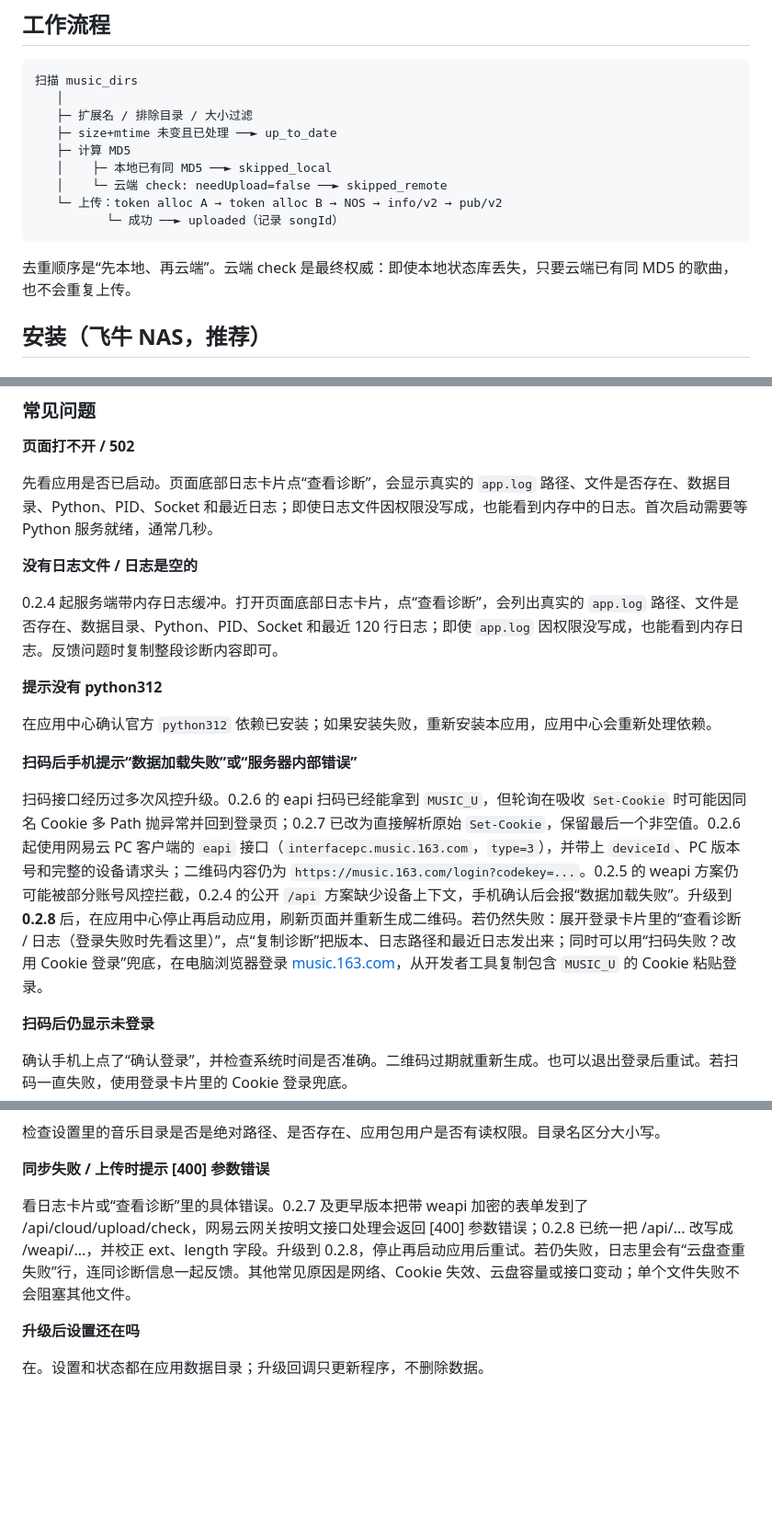
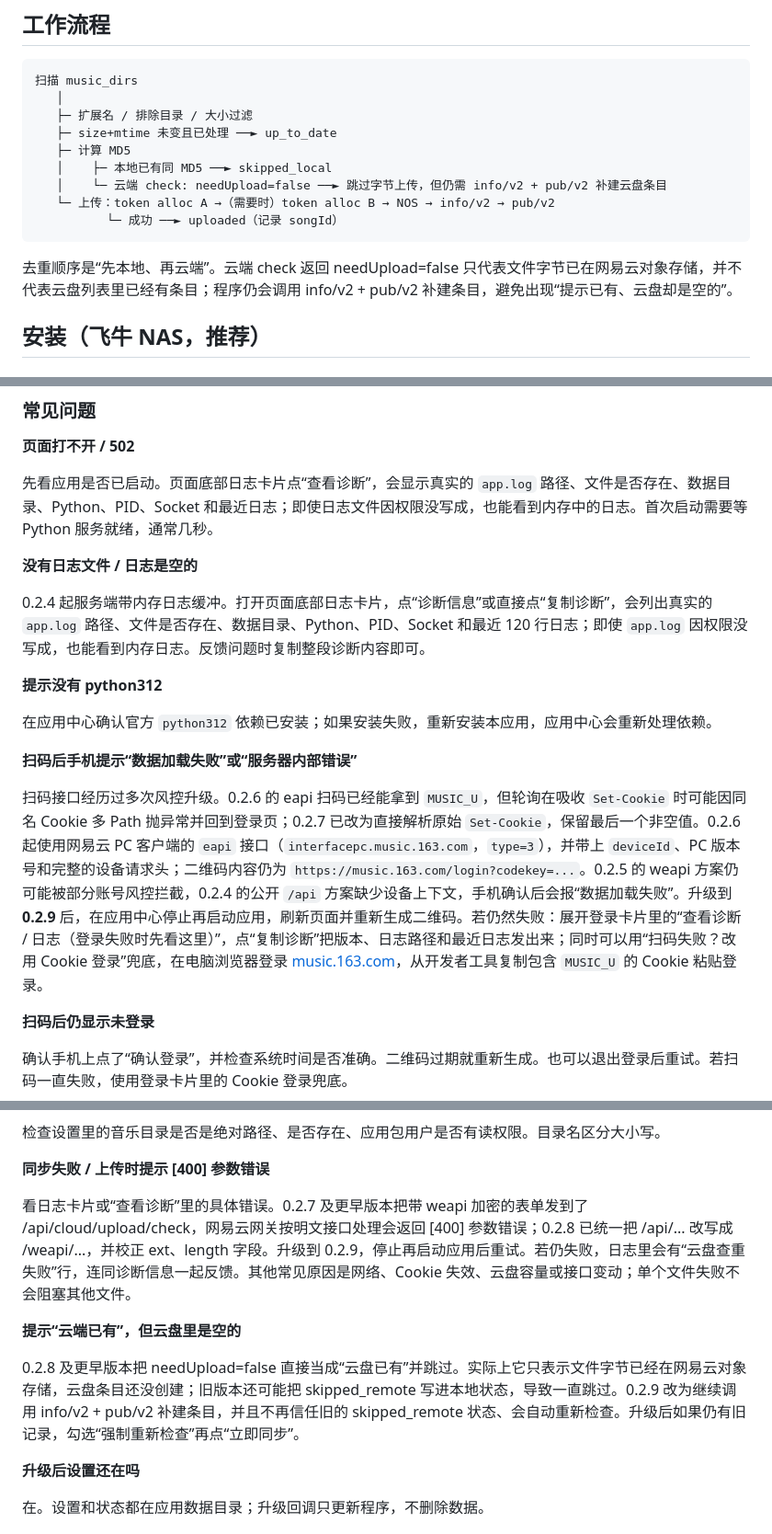
Before and after one commit to jiu-zui-90817/ncm-cloud-sync, a Markdown page: README.md, 3 parts joined by grey strips. Shown at 92% size. Drawn GitHub-style; blank space fills up the shorter version.

Commit message:
fix: finalize cloud entries when bytes already uploaded (v0.2.9)

````diff
--- a/README.md
+++ b/README.md
@@ -41,12 +41,12 @@
    ├─ size+mtime 未变且已处理 ──► up_to_date
    ├─ 计算 MD5
    │    ├─ 本地已有同 MD5 ──► skipped_local
-   │    └─ 云端 check: needUpload=false ──► skipped_remote
-   └─ 上传：token alloc A → token alloc B → NOS → info/v2 → pub/v2
+   │    └─ 云端 check: needUpload=false ──► 跳过字节上传，但仍需 info/v2 + pub/v2 补建云盘条目
+   └─ 上传：token alloc A →（需要时）token alloc B → NOS → info/v2 → pub/v2
           └─ 成功 ──► uploaded（记录 songId）
 ```
 
-去重顺序是“先本地、再云端”。云端 check 是最终权威：即使本地状态库丢失，只要云端已有同 MD5 的歌曲，也不会重复上传。
+去重顺序是“先本地、再云端”。云端 check 返回 needUpload=false 只代表文件字节已在网易云对象存储，并不代表云盘列表里已经有条目；程序仍会调用 info/v2 + pub/v2 补建条目，避免出现“提示已有、云盘却是空的”。
 
 ## 安装（飞牛 NAS，推荐）
 
@@ -140,7 +140,7 @@ var/
 
 **没有日志文件 / 日志是空的**
 
-0.2.4 起服务端带内存日志缓冲。打开页面底部日志卡片，点“查看诊断”，会列出真实的 `app.log` 路径、文件是否存在、数据目录、Python、PID、Socket 和最近 120 行日志；即使 `app.log` 因权限没写成，也能看到内存日志。反馈问题时复制整段诊断内容即可。
+0.2.4 起服务端带内存日志缓冲。打开页面底部日志卡片，点“诊断信息”或直接点“复制诊断”，会列出真实的 `app.log` 路径、文件是否存在、数据目录、Python、PID、Socket 和最近 120 行日志；即使 `app.log` 因权限没写成，也能看到内存日志。反馈问题时复制整段诊断内容即可。
 
 **提示没有 python312**
 
@@ -148,7 +148,7 @@ var/
 
 **扫码后手机提示“数据加载失败”或“服务器内部错误”**
 
-扫码接口经历过多次风控升级。0.2.6 的 eapi 扫码已经能拿到 `MUSIC_U`，但轮询在吸收 `Set-Cookie` 时可能因同名 Cookie 多 Path 抛异常并回到登录页；0.2.7 已改为直接解析原始 `Set-Cookie`，保留最后一个非空值。0.2.6 起使用网易云 PC 客户端的 `eapi` 接口（`interfacepc.music.163.com`，`type=3`），并带上 `deviceId`、PC 版本号和完整的设备请求头；二维码内容仍为 `https://music.163.com/login?codekey=...`。0.2.5 的 weapi 方案仍可能被部分账号风控拦截，0.2.4 的公开 `/api` 方案缺少设备上下文，手机确认后会报“数据加载失败”。升级到 **0.2.8** 后，在应用中心停止再启动应用，刷新页面并重新生成二维码。若仍然失败：展开登录卡片里的“查看诊断 / 日志（登录失败时先看这里）”，点“复制诊断”把版本、日志路径和最近日志发出来；同时可以用“扫码失败？改用 Cookie 登录”兜底，在电脑浏览器登录 [music.163.com](https://music.163.com)，从开发者工具复制包含 `MUSIC_U` 的 Cookie 粘贴登录。
+扫码接口经历过多次风控升级。0.2.6 的 eapi 扫码已经能拿到 `MUSIC_U`，但轮询在吸收 `Set-Cookie` 时可能因同名 Cookie 多 Path 抛异常并回到登录页；0.2.7 已改为直接解析原始 `Set-Cookie`，保留最后一个非空值。0.2.6 起使用网易云 PC 客户端的 `eapi` 接口（`interfacepc.music.163.com`，`type=3`），并带上 `deviceId`、PC 版本号和完整的设备请求头；二维码内容仍为 `https://music.163.com/login?codekey=...`。0.2.5 的 weapi 方案仍可能被部分账号风控拦截，0.2.4 的公开 `/api` 方案缺少设备上下文，手机确认后会报“数据加载失败”。升级到 **0.2.9** 后，在应用中心停止再启动应用，刷新页面并重新生成二维码。若仍然失败：展开登录卡片里的“查看诊断 / 日志（登录失败时先看这里）”，点“复制诊断”把版本、日志路径和最近日志发出来；同时可以用“扫码失败？改用 Cookie 登录”兜底，在电脑浏览器登录 [music.163.com](https://music.163.com)，从开发者工具复制包含 `MUSIC_U` 的 Cookie 粘贴登录。
 
 **扫码后仍显示未登录**
 
@@ -164,7 +164,11 @@ var/
 
 **同步失败 / 上传时提示 [400] 参数错误**
 
-看日志卡片或“查看诊断”里的具体错误。0.2.7 及更早版本把带 weapi 加密的表单发到了 /api/cloud/upload/check，网易云网关按明文接口处理会返回 [400] 参数错误；0.2.8 已统一把 /api/... 改写成 /weapi/...，并校正 ext、length 字段。升级到 0.2.8，停止再启动应用后重试。若仍失败，日志里会有“云盘查重失败”行，连同诊断信息一起反馈。其他常见原因是网络、Cookie 失效、云盘容量或接口变动；单个文件失败不会阻塞其他文件。
+看日志卡片或“查看诊断”里的具体错误。0.2.7 及更早版本把带 weapi 加密的表单发到了 /api/cloud/upload/check，网易云网关按明文接口处理会返回 [400] 参数错误；0.2.8 已统一把 /api/... 改写成 /weapi/...，并校正 ext、length 字段。升级到 0.2.9，停止再启动应用后重试。若仍失败，日志里会有“云盘查重失败”行，连同诊断信息一起反馈。其他常见原因是网络、Cookie 失效、云盘容量或接口变动；单个文件失败不会阻塞其他文件。
+
+**提示“云端已有”，但云盘里是空的**
+
+0.2.8 及更早版本把 needUpload=false 直接当成“云盘已有”并跳过。实际上它只表示文件字节已经在网易云对象存储，云盘条目还没创建；旧版本还可能把 skipped_remote 写进本地状态，导致一直跳过。0.2.9 改为继续调用 info/v2 + pub/v2 补建条目，并且不再信任旧的 skipped_remote 状态、会自动重新检查。升级后如果仍有旧记录，勾选“强制重新检查”再点“立即同步”。
 
 **升级后设置还在吗**
 
````
Also changed, not shown: other parts of README.md (+1 -1 lines), docs/fnos-deployment.md (+9 -5 lines), docs/images/webui.png, 10 other files.
